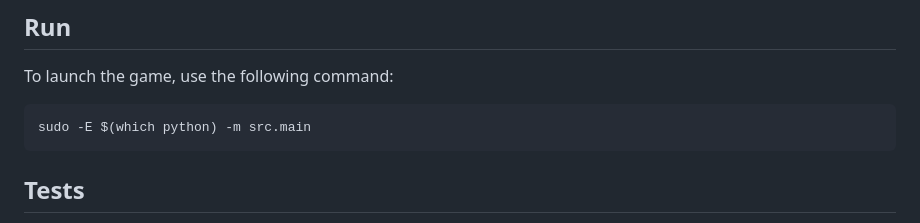
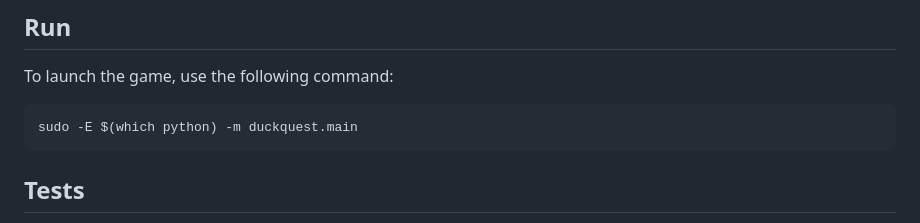
Before and after one commit to LeoLeman555/Board_Game_DuckQuest, a Markdown page: README.md, the part around the change. GitHub-like rendering.

Commit message:
fix(run): correct module path to launch the game properly

````diff
--- a/README.md
+++ b/README.md
@@ -105,7 +105,7 @@ Ensure you have the following software installed on your raspberry:
 ## Run
 To launch the game, use the following command:
 ```bash
-sudo -E $(which python) -m src.main
+sudo -E $(which python) -m duckquest.main
 ```
 
 ## Tests
````
